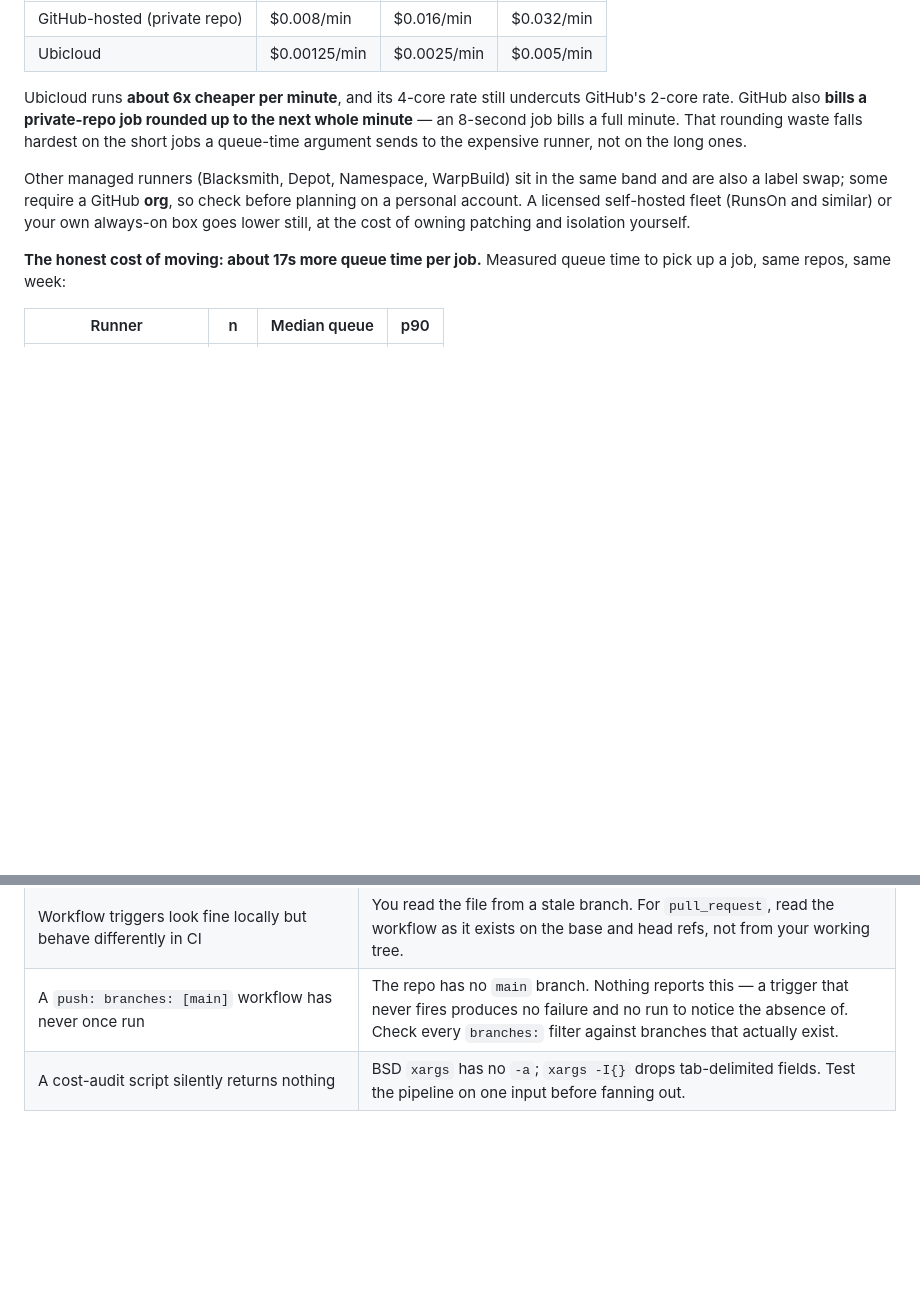
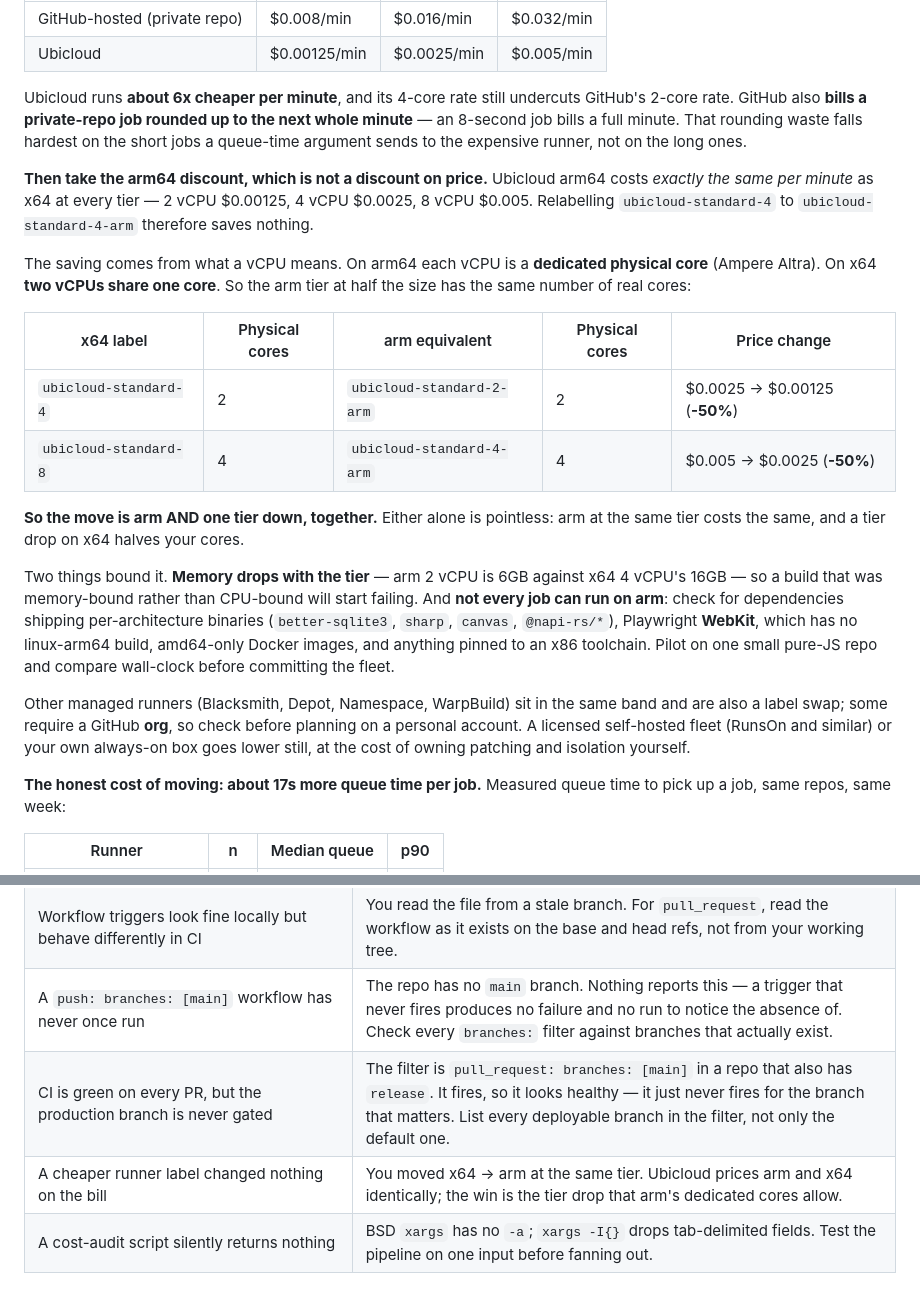
Before and after one commit to pooriaarab/skills, a Markdown page: ci-cost-at-agent-scale/SKILL.md, 2 parts joined by grey strips. Rendered like a GitHub page; blank space fills up the shorter version.

Commit message:
Record the arm64 tier-drop and the production gate gap
Two findings from a fleet-wide CI audit.

Ubicloud arm64 is priced identically to x64 per minute at every tier, so
relabelling to -arm saves nothing on its own. The saving is structural:
an arm vCPU is a dedicated physical core while two x64 vCPUs share one,
so the arm tier at half the size has the same real cores at half the
price. The move is arm and one tier down, together. Noted the two limits
that bound it: memory falls with the tier, and WebKit, per-arch native
binaries and amd64 Docker images do not run there.

Also added the coverage-gap variant of the dead-trigger bug. The existing
gotcha covers a filter that never fires at all. The nastier version fires
happily on main and silently skips release, so CI looks green while the
production branch is ungated. Found in four repos, one of which had taken
23 pull requests into release with no CI and no secret scan.

```diff
--- a/ci-cost-at-agent-scale/SKILL.md
+++ b/ci-cost-at-agent-scale/SKILL.md
@@ -182,6 +182,29 @@ Ubicloud runs **about 6x cheaper per minute**, and its 4-core rate still undercu
 8-second job bills a full minute. That rounding waste falls hardest on the short jobs a
 queue-time argument sends to the expensive runner, not on the long ones.
 
+**Then take the arm64 discount, which is not a discount on price.** Ubicloud arm64 costs
+*exactly the same per minute* as x64 at every tier — 2 vCPU $0.00125, 4 vCPU $0.0025, 8 vCPU
+$0.005. Relabelling `ubicloud-standard-4` to `ubicloud-standard-4-arm` therefore saves nothing.
+
+The saving comes from what a vCPU means. On arm64 each vCPU is a **dedicated physical core**
+(Ampere Altra). On x64 **two vCPUs share one core**. So the arm tier at half the size has the
+same number of real cores:
+
+| x64 label | Physical cores | arm equivalent | Physical cores | Price change |
+|---|---|---|---|---|
+| `ubicloud-standard-4` | 2 | `ubicloud-standard-2-arm` | 2 | $0.0025 -> $0.00125 (**-50%**) |
+| `ubicloud-standard-8` | 4 | `ubicloud-standard-4-arm` | 4 | $0.005 -> $0.0025 (**-50%**) |
+
+**So the move is arm AND one tier down, together.** Either alone is pointless: arm at the same
+tier costs the same, and a tier drop on x64 halves your cores.
+
+Two things bound it. **Memory drops with the tier** — arm 2 vCPU is 6GB against x64 4 vCPU's
+16GB — so a build that was memory-bound rather than CPU-bound will start failing. And **not
+every job can run on arm**: check for dependencies shipping per-architecture binaries
+(`better-sqlite3`, `sharp`, `canvas`, `@napi-rs/*`), Playwright **WebKit**, which has no
+linux-arm64 build, amd64-only Docker images, and anything pinned to an x86 toolchain. Pilot on
+one small pure-JS repo and compare wall-clock before committing the fleet.
+
 Other managed runners (Blacksmith, Depot, Namespace, WarpBuild) sit in the same band and are
 also a label swap; some require a GitHub **org**, so check before planning on a personal
 account. A licensed self-hosted fleet (RunsOn and similar) or your own always-on box goes
@@ -264,4 +287,6 @@ each multiplied run cheaper.
 | A new PR gets no workflow runs at all, while other branches do | GitHub scheduling lag, which can exceed five minutes under load. Confirm with an empty commit before diagnosing the diff. |
 | Workflow triggers look fine locally but behave differently in CI | You read the file from a stale branch. For `pull_request`, read the workflow as it exists on the base and head refs, not from your working tree. |
 | A `push: branches: [main]` workflow has never once run | The repo has no `main` branch. Nothing reports this — a trigger that never fires produces no failure and no run to notice the absence of. Check every `branches:` filter against branches that actually exist. |
+| CI is green on every PR, but the production branch is never gated | The filter is `pull_request: branches: [main]` in a repo that also has `release`. It fires, so it looks healthy — it just never fires for the branch that matters. List every deployable branch in the filter, not only the default one. |
+| A cheaper runner label changed nothing on the bill | You moved x64 -> arm at the same tier. Ubicloud prices arm and x64 identically; the win is the tier drop that arm's dedicated cores allow. |
 | A cost-audit script silently returns nothing | BSD `xargs` has no `-a`; `xargs -I{}` drops tab-delimited fields. Test the pipeline on one input before fanning out. |
```
